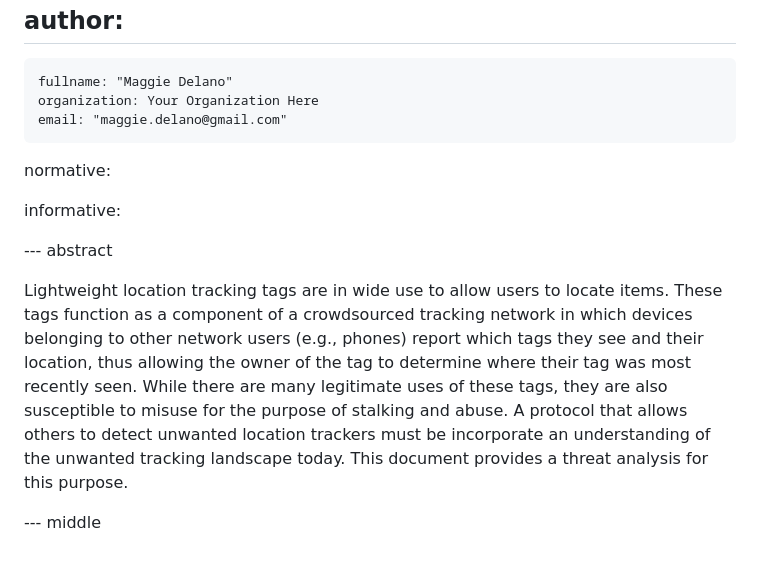
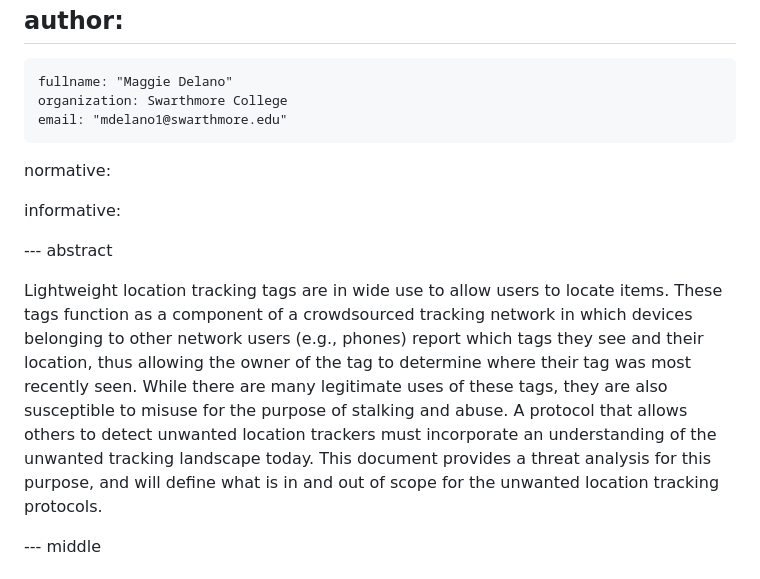
Before and after one commit to ietf-wg-dult/threat-model, a Markdown page: draft-delano-dult-threat-model.md, the part around the change printed below. Drawn GitHub-style.

Commit message:
Update org, minor edits to abstract and intro

```diff
--- a/draft-delano-dult-threat-model.md
+++ b/draft-delano-dult-threat-model.md
@@ -25,8 +25,8 @@ venue:
 author:
  -
     fullname: "Maggie Delano"
-    organization: Your Organization Here
-    email: "maggie.delano@gmail.com"
+    organization: Swarthmore College
+    email: "mdelano1@swarthmore.edu"
 
 normative:
 
@@ -35,7 +35,7 @@ informative:
 
 --- abstract
 
-Lightweight location tracking tags are in wide use to allow users to locate items. These tags function as a component of a crowdsourced tracking network in which devices belonging to other network users (e.g., phones) report which tags they see and their location, thus allowing the owner of the tag to determine where their tag was most recently seen. While there are many legitimate uses of these tags, they are also susceptible to misuse for the purpose of stalking and abuse. A protocol that allows others to detect unwanted location trackers must be incorporate an understanding of the unwanted tracking landscape today. This document provides a threat analysis for this purpose.
+Lightweight location tracking tags are in wide use to allow users to locate items. These tags function as a component of a crowdsourced tracking network in which devices belonging to other network users (e.g., phones) report which tags they see and their location, thus allowing the owner of the tag to determine where their tag was most recently seen. While there are many legitimate uses of these tags, they are also susceptible to misuse for the purpose of stalking and abuse. A protocol that allows others to detect unwanted location trackers must incorporate an understanding of the unwanted tracking landscape today. This document provides a threat analysis for this purpose, and will define what is in and out of scope for the unwanted location tracking protocols.
 
 
 --- middle
```
Also changed, not shown: other parts of draft-delano-dult-threat-model.md (+1 -1 lines).
